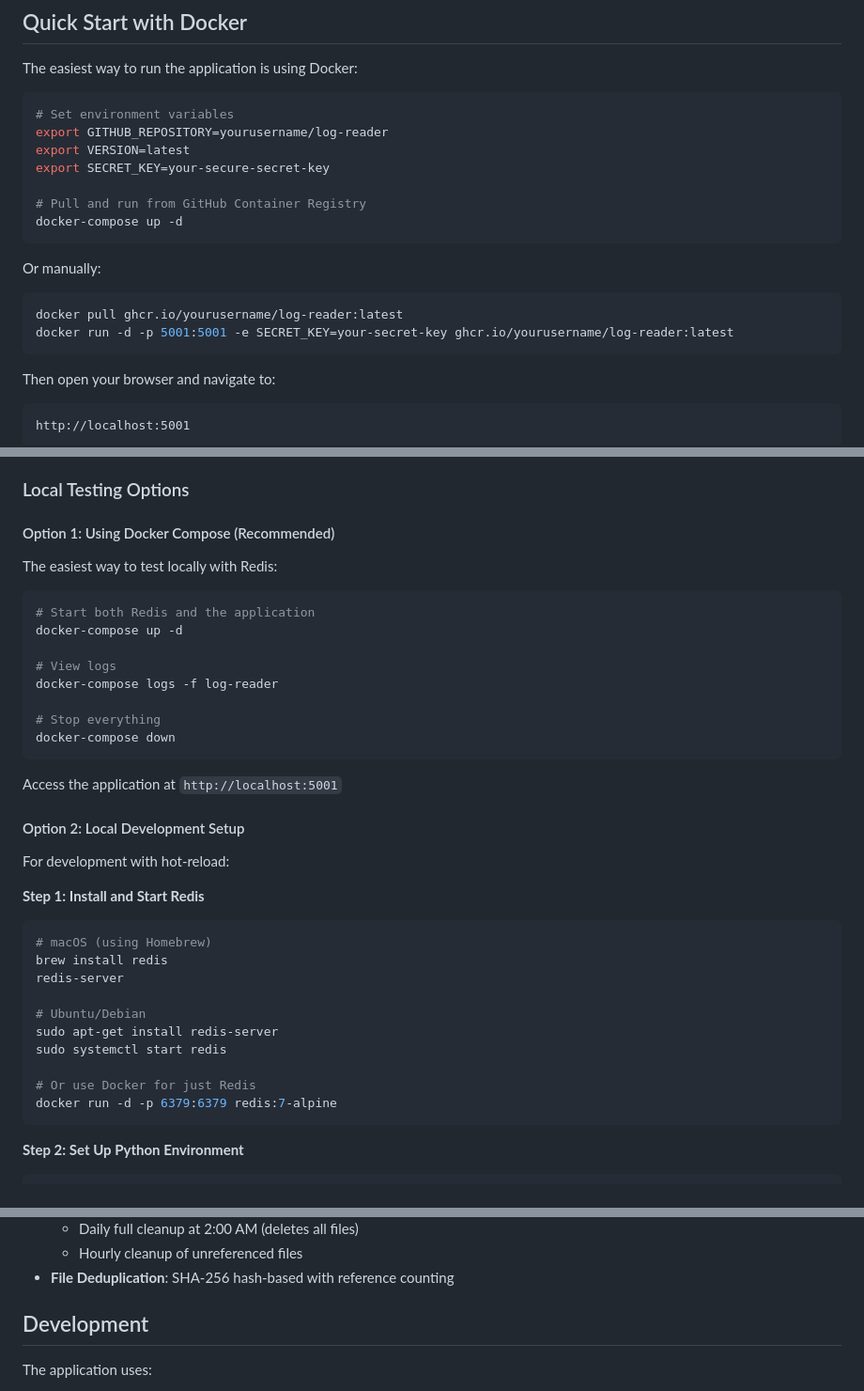
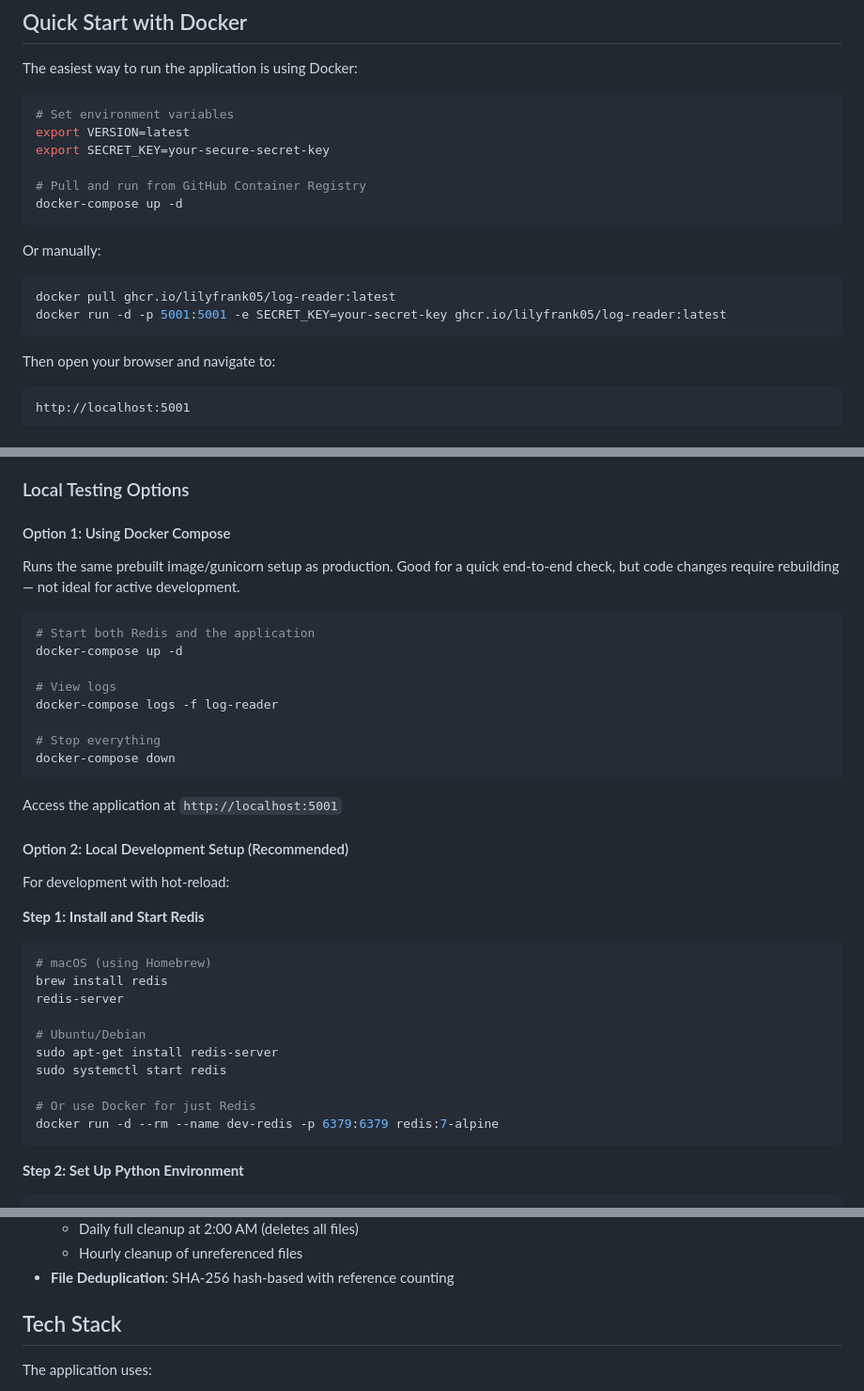
Before and after one commit to lilyfrank05/log-reader, a Markdown page: README.md, 3 parts joined by grey strips. Shown at 94% size. Rendered like a GitHub page.

Commit message:
docs: fix README dev-setup guidance and placeholders
Recommend the local venv + standalone Redis workflow for active
development instead of docker-compose (which runs the prebuilt
gunicorn image with no hot-reload). Also fix stale ghcr.io/yourusername
placeholders to match the actual image path, add --rm/--name to the
dev Redis container command, and rename the duplicate "Development"
heading to "Tech Stack" to avoid confusion with "Development Setup".

````diff
--- a/README.md
+++ b/README.md
@@ -25,7 +25,6 @@ The easiest way to run the application is using Docker:
 
 ```bash
 # Set environment variables
-export GITHUB_REPOSITORY=yourusername/log-reader
 export VERSION=latest
 export SECRET_KEY=your-secure-secret-key
 
@@ -36,8 +35,8 @@ docker-compose up -d
 Or manually:
 
 ```bash
-docker pull ghcr.io/yourusername/log-reader:latest
-docker run -d -p 5001:5001 -e SECRET_KEY=your-secret-key ghcr.io/yourusername/log-reader:latest
+docker pull ghcr.io/lilyfrank05/log-reader:latest
+docker run -d -p 5001:5001 -e SECRET_KEY=your-secret-key ghcr.io/lilyfrank05/log-reader:latest
 ```
 
 Then open your browser and navigate to:
@@ -96,9 +95,9 @@ To use automated builds:
 
 ### Local Testing Options
 
-#### Option 1: Using Docker Compose (Recommended)
+#### Option 1: Using Docker Compose
 
-The easiest way to test locally with Redis:
+Runs the same prebuilt image/gunicorn setup as production. Good for a quick end-to-end check, but code changes require rebuilding — not ideal for active development.
 
 ```bash
 # Start both Redis and the application
@@ -113,7 +112,7 @@ docker-compose down
 
 Access the application at `http://localhost:5001`
 
-#### Option 2: Local Development Setup
+#### Option 2: Local Development Setup (Recommended)
 
 For development with hot-reload:
 
@@ -129,7 +128,7 @@ sudo apt-get install redis-server
 sudo systemctl start redis
 
 # Or use Docker for just Redis
-docker run -d -p 6379:6379 redis:7-alpine
+docker run -d --rm --name dev-redis -p 6379:6379 redis:7-alpine
 ```
 
 **Step 2: Set Up Python Environment**
@@ -308,7 +307,7 @@ Presets are loaded fresh each time you reload the page. To update presets:
   - Hourly cleanup of unreferenced files
 - **File Deduplication**: SHA-256 hash-based with reference counting
 
-## Development
+## Tech Stack
 
 The application uses:
 - **Backend**: Flask (Python)
````
